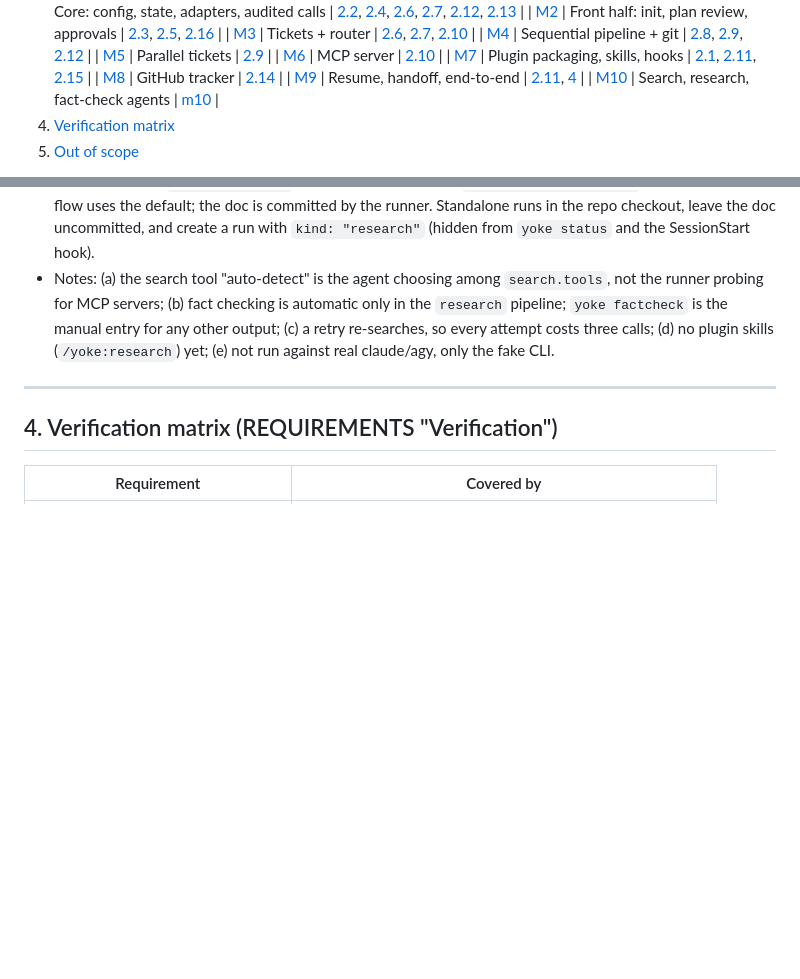
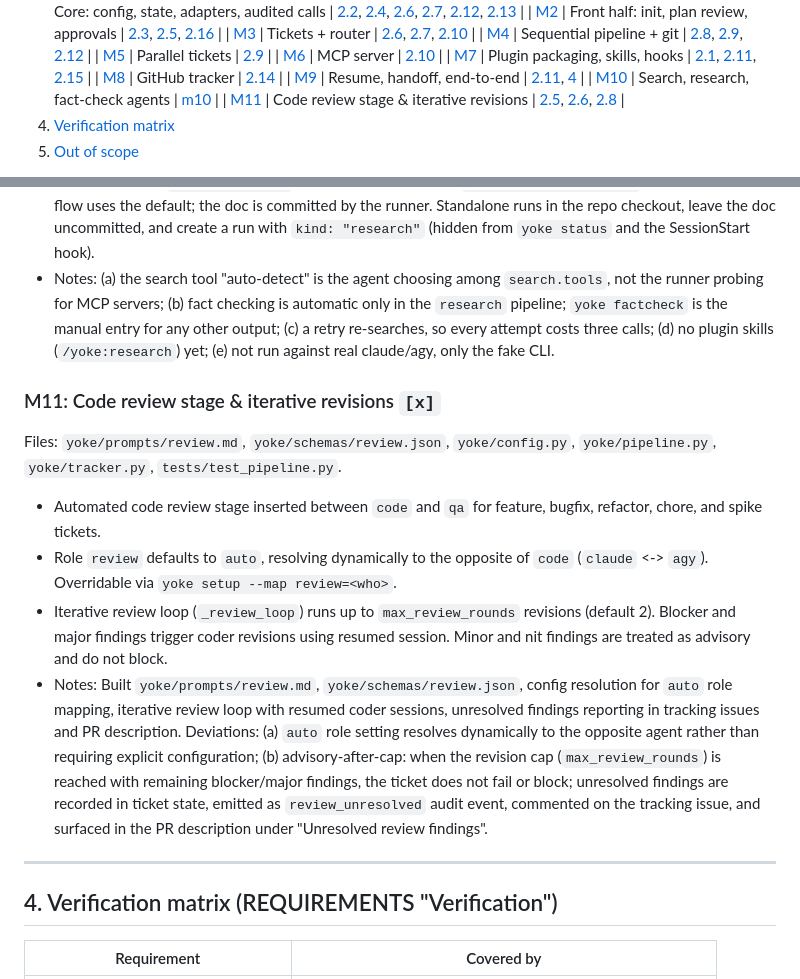
Before and after one commit to bharath-gp/agents-yoke, a Markdown page: docs/PLAN.md, 2 parts joined by grey strips. Drawn GitHub-style; blank space fills up the shorter version.

Commit message:
Docs: README, PLAN.md M11, CLAUDE.md, setup skill
Update README for the stage list, review role, max_review_rounds, and auto-selection/override behavior.

PLAN.md: add review to sections 2.5, 2.6, and 2.8; add milestone M11 with Notes on deviations; add one ToC entry. Existing anchors (#s2-8, #m4, ...) unchanged.

CLAUDE.md: architecture stage line now reads "code, review, qa, validate, docs".

skills/setup/SKILL.md: add review to the role list; note that auto is the opposite of code.

Co-Authored-By: Claude Haiku 5.5 <noreply@anthropic.com>

Yoke-Ticket: T-004

```diff
--- a/docs/PLAN.md
+++ b/docs/PLAN.md
@@ -41,6 +41,7 @@ Status legend per milestone: `[ ]` todo, `[~]` in progress, `[x]` done. Update t
    | [M8](#m8) | GitHub tracker | [2.14](#s2-14) |
    | [M9](#m9) | Resume, handoff, end-to-end | [2.11](#s2-11), [4](#s4) |
    | [M10](#m10) | Search, research, fact-check agents | [m10](#m10) |
+   | [M11](#m11) | Code review stage & iterative revisions | [2.5](#s2-5), [2.6](#s2-6), [2.8](#s2-8) |
 4. [Verification matrix](#s4)
 5. [Out of scope](#s5)
 - [Appendix A: Topic index](#appA)
@@ -466,6 +467,14 @@ Files: `research.py`, `pipeline.py`, `adapters.py`, `defaults.json`, `schemas/{s
 - Depth presets in `research.depths` (sources, search rounds); `research.default_depth` picks one. Ticket flow uses the default; the doc is committed by the runner. Standalone runs in the repo checkout, leave the doc uncommitted, and create a run with `kind: "research"` (hidden from `yoke status` and the SessionStart hook).
 - Notes: (a) the search tool "auto-detect" is the agent choosing among `search.tools`, not the runner probing for MCP servers; (b) fact checking is automatic only in the `research` pipeline; `yoke factcheck` is the manual entry for any other output; (c) a retry re-searches, so every attempt costs three calls; (d) no plugin skills (`/yoke:research`) yet; (e) not run against real claude/agy, only the fake CLI.
 
+<a id="m11"></a>
+### M11: Code review stage & iterative revisions `[x]`
+Files: `yoke/prompts/review.md`, `yoke/schemas/review.json`, `yoke/config.py`, `yoke/pipeline.py`, `yoke/tracker.py`, `tests/test_pipeline.py`.
+- Automated code review stage inserted between `code` and `qa` for feature, bugfix, refactor, chore, and spike tickets.
+- Role `review` defaults to `auto`, resolving dynamically to the opposite of `code` (`claude` <-> `agy`). Overridable via `yoke setup --map review=<who>`.
+- Iterative review loop (`_review_loop`) runs up to `max_review_rounds` revisions (default 2). Blocker and major findings trigger coder revisions using resumed session. Minor and nit findings are treated as advisory and do not block.
+- Notes: Built `yoke/prompts/review.md`, `yoke/schemas/review.json`, config resolution for `auto` role mapping, iterative review loop with resumed coder sessions, unresolved findings reporting in tracking issues and PR description. Deviations: (a) `auto` role setting resolves dynamically to the opposite agent rather than requiring explicit configuration; (b) advisory-after-cap: when the revision cap (`max_review_rounds`) is reached with remaining blocker/major findings, the ticket does not fail or block; unresolved findings are recorded in ticket state, emitted as `review_unresolved` audit event, commented on the tracking issue, and surfaced in the PR description under "Unresolved review findings".
+
 ---
 
 <a id="s4"></a>
```
Also changed, not shown: CLAUDE.md (+1 -1 lines).
